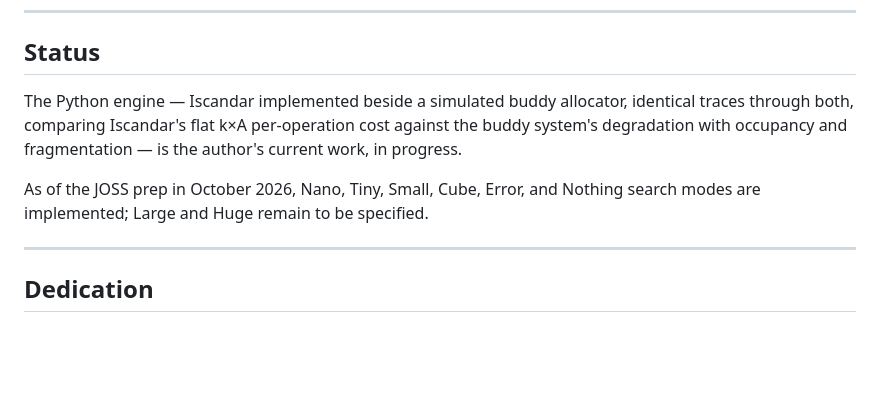
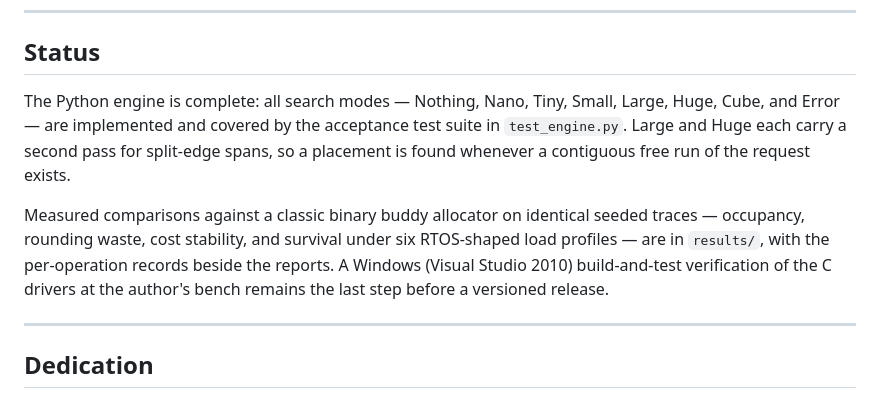
Before and after one commit to IronAutie/iscandar, a Markdown page: README.md, the part around the change. Drawn GitHub-style; blank space fills up the shorter version.

Commit message:
Correct the README status section
All search modes are implemented and tested; Large and
Huge are no longer 'to be specified.' Point readers to
the acceptance suite and the results shelf, and name
the remaining step (the Windows CIC verification)
before a versioned release.

```diff
--- a/README.md
+++ b/README.md
@@ -106,9 +106,9 @@ The original hand drawings are in the [FractalClosedMemory wiki](https://github.
 
 ## Status
 
-The Python engine — Iscandar implemented beside a simulated buddy allocator, identical traces through both, comparing Iscandar's flat k×A per-operation cost against the buddy system's degradation with occupancy and fragmentation — is the author's current work, in progress.
+The Python engine is complete: all search modes — Nothing, Nano, Tiny, Small, Large, Huge, Cube, and Error — are implemented and covered by the acceptance test suite in `test_engine.py`. Large and Huge each carry a second pass for split-edge spans, so a placement is found whenever a contiguous free run of the request exists.
 
-As of the JOSS prep in October 2026, Nano, Tiny, Small, Cube, Error, and Nothing search modes are implemented; Large and Huge remain to be specified.
+Measured comparisons against a classic binary buddy allocator on identical seeded traces — occupancy, rounding waste, cost stability, and survival under six RTOS-shaped load profiles — are in `results/`, with the per-operation records beside the reports. A Windows (Visual Studio 2010) build-and-test verification of the C drivers at the author's bench remains the last step before a versioned release.
 
 ---
 
```
